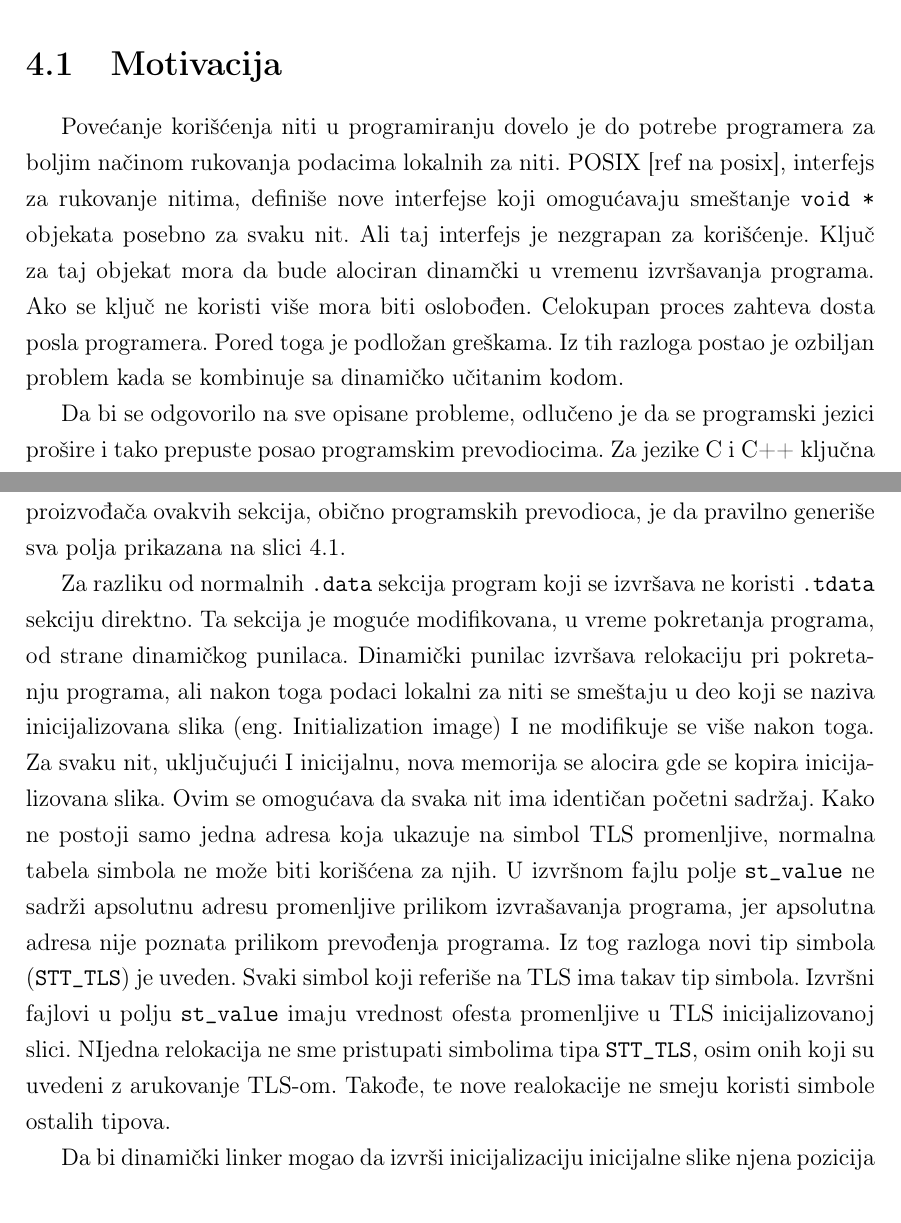
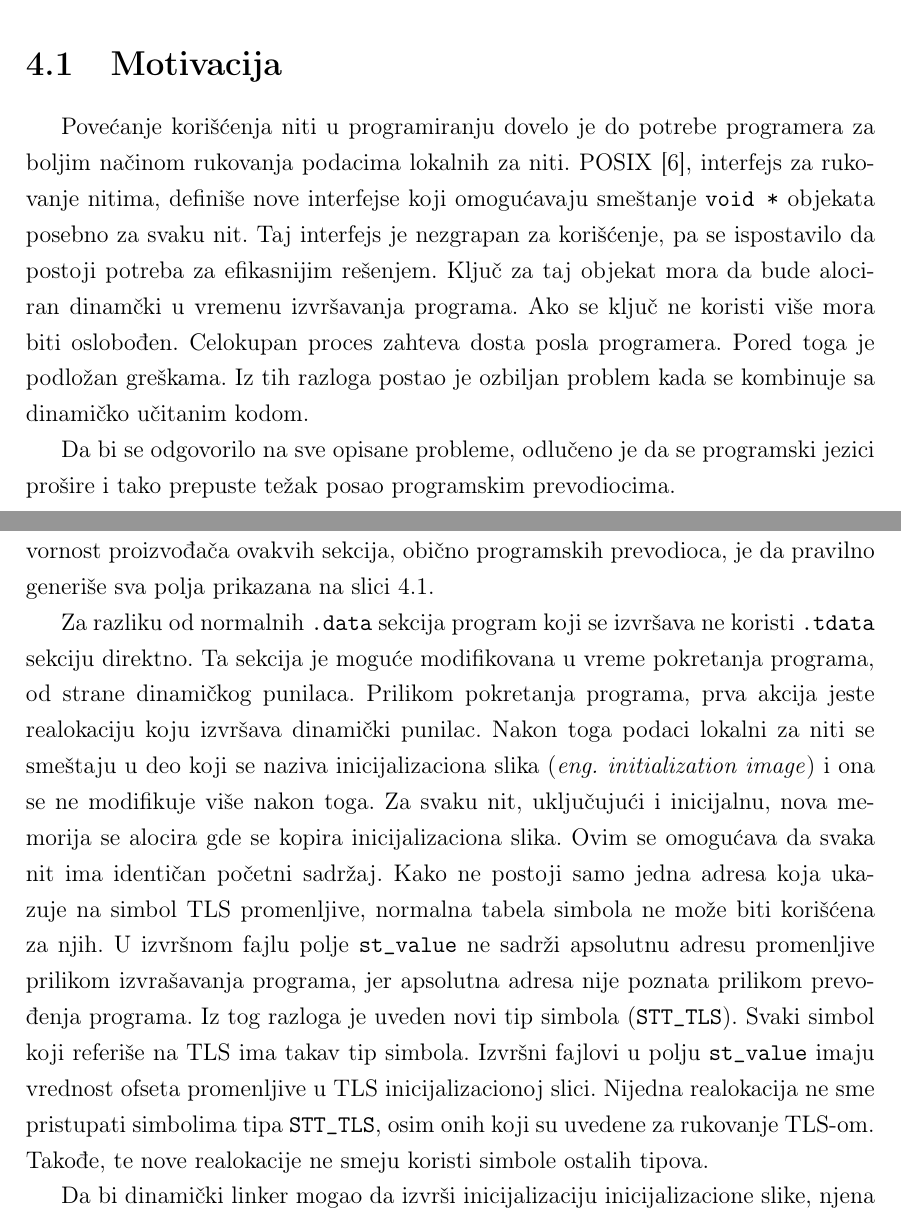
Before and after one commit to djolertrk/mastermatf, a LaTeX book (DjordjeTodorovicMasterRad.tex): two parts of pages 25 and 27 of 39, joined at a grey line, cut so that both start at the same text. Compiled offline with pdfLaTeX.

Commit message:
[TLS] Ispravka teksta do pasusa 4.3

```diff
--- a/DjordjeTodorovicMasterRad.tex
+++ b/DjordjeTodorovicMasterRad.tex
@@ -498,13 +498,13 @@ Pisanje višenitnih programa predstavlja fudamentalan i neibežan koncept savrem
 
 \section{Motivacija}
 
-Povećanje korišćenja niti u programiranju dovelo je do potrebe programera za boljim načinom rukovanja podacima lokalnih za niti. POSIX [ref na posix], interfejs za rukovanje nitima, definiše nove interfejse koji omogućavaju smeštanje \texttt{void *} objekata posebno za svaku nit. Ali taj interfejs je nezgrapan za korišćenje. Ključ za taj objekat mora da bude alociran dinamčki u vremenu izvršavanja programa. Ako se ključ ne koristi više mora biti oslobođen. Celokupan proces zahteva dosta posla programera. Pored toga je podložan greškama. Iz tih razloga postao je ozbiljan problem kada se kombinuje sa dinamičko učitanim kodom.
+Povećanje korišćenja niti u programiranju dovelo je do potrebe programera za boljim načinom rukovanja podacima lokalnih za niti. POSIX \cite{POSIX}, interfejs za rukovanje nitima, definiše nove interfejse koji omogućavaju smeštanje \texttt{void *} objekata posebno za svaku nit. Taj interfejs je nezgrapan za korišćenje, pa se ispostavilo da postoji potreba za efikasnijim rešenjem. Ključ za taj objekat mora da bude alociran dinamčki u vremenu izvršavanja programa. Ako se ključ ne koristi više mora biti oslobođen. Celokupan proces zahteva dosta posla programera. Pored toga je podložan greškama. Iz tih razloga postao je ozbiljan problem kada se kombinuje sa dinamičko učitanim kodom.
 
-Da bi se odgovorilo na sve opisane probleme, odlučeno je da se programski jezici prošire i tako prepuste posao programskim prevodiocima. Za jezike C i C++ ključna reč \texttt{\_\_thread} se koristi za deklaraciju i definiciju promenljivih lokalnih za niti. Neki primeri deklaracija promenljivih lokalnih za niti:
+Da bi se odgovorilo na sve opisane probleme, odlučeno je da se programski jezici prošire i tako prepuste težak posao programskim prevodiocima.
+
+Za jezike C i C++ ključna reč \texttt{\_\_thread} se koristi za deklaraciju i definiciju promenljivih lokalnih za niti. Neki primeri deklaracija promenljivih lokalnih za niti:
 
 \begin{lstlisting}
-
-
 __thread int j;
 
 __thread struct state s;
@@ -531,15 +531,12 @@ Izmene u fajl formatu izvršnih fajlova, potrebne za emitovanje TLS objekata su
 	\label{fig:tls_secs}
 \end{figure}
 
-Imena novih sekcija, kao ni ostalih u fajl formatu ELF. Linker će svaku sekciju tipa \texttt{SHT\_PROGBITS} sa dodatnim flegom \texttt{SHF\_TLS} tretirati kao \texttt{.tdata}, dok će sekcije tipa \texttt{SHT\_NOBITS} sa dodatnim \texttt{SHF\_TLS} tretirati kao \texttt{.tbss} sekciju. Odgovornost proizvođača ovakvih sekcija, obično programskih prevodioca, je da pravilno generiše sva polja prikazana na slici \ref{fig:tls_secs}.
+Imena novih sekcija, kao ni ostalih u fajl formatu ELF, nisu bitna. Linker će svaku sekciju tipa \texttt{SHT\_PROGBITS} sa dodatnim flegom \texttt{SHF\_TLS} tretirati kao \texttt{.tdata}, dok će sekcije tipa \texttt{SHT\_NOBITS} sa dodatnim \texttt{SHF\_TLS} tretirati kao \texttt{.tbss} sekciju. Odgovornost proizvođača ovakvih sekcija, obično programskih prevodioca, je da pravilno generiše sva polja prikazana na slici \ref{fig:tls_secs}.
 
-Za razliku od normalnih \texttt{.data} sekcija program koji se izvršava ne koristi \texttt{.tdata} sekciju direktno. Ta sekcija je moguće modifikovana, u vreme pokretanja programa, od strane dinamičkog punilaca. Dinamički punilac izvršava relokaciju pri pokretanju programa, ali nakon toga podaci lokalni za niti se smeštaju u deo koji se naziva inicijalizovana slika (eng. Initialization image) I ne modifikuje se više nakon toga. Za svaku nit, uključujući I inicijalnu, nova memorija se alocira gde se kopira inicijalizovana slika. Ovim se omogućava da svaka nit ima identičan početni sadržaj. Kako ne postoji samo jedna adresa koja ukazuje na simbol TLS promenljive, normalna tabela simbola ne može biti korišćena za njih. U izvršnom fajlu polje \texttt{st\_value} ne sadrži apsolutnu adresu promenljive prilikom izvrašavanja programa, jer apsolutna adresa nije poznata prilikom prevođenja programa. Iz tog razloga novi tip simbola (\texttt{STT\_TLS}) je uveden. Svaki simbol koji referiše na TLS ima takav tip simbola. Izvršni fajlovi u polju \texttt{st\_value} imaju vrednost ofesta promenljive u TLS inicijalizovanoj slici.
-NIjedna relokacija ne sme pristupati simbolima tipa \texttt{STT\_TLS}, osim onih koji su uvedeni z
-arukovanje TLS-om. Takođe, te nove realokacije ne smeju koristi simbole ostalih tipova.
+Za razliku od normalnih \texttt{.data} sekcija program koji se izvršava ne koristi \texttt{.tdata} sekciju direktno. Ta sekcija je moguće modifikovana u vreme pokretanja programa, od strane dinamičkog punilaca. Prilikom pokretanja programa, prva akcija jeste realokaciju koju izvršava dinamički punilac. Nakon toga podaci lokalni za niti se smeštaju u deo koji se naziva inicijalizaciona slika (\emph{eng.~initialization image}) i ona se ne modifikuje više nakon toga. Za svaku nit, uključujući i inicijalnu, nova memorija se alocira gde se kopira inicijalizaciona slika. Ovim se omogućava da svaka nit ima identičan početni sadržaj. Kako ne postoji samo jedna adresa koja ukazuje na simbol TLS promenljive, normalna tabela simbola ne može biti korišćena za njih. U izvršnom fajlu polje \texttt{st\_value} ne sadrži apsolutnu adresu promenljive prilikom izvrašavanja programa, jer apsolutna adresa nije poznata prilikom prevođenja programa. Iz tog razloga  je uveden novi tip simbola (\texttt{STT\_TLS}). Svaki simbol koji referiše na TLS ima takav tip simbola. Izvršni fajlovi u polju \texttt{st\_value} imaju vrednost ofseta promenljive u TLS inicijalizacionoj slici.
+Nijedna realokacija ne sme pristupati simbolima tipa \texttt{STT\_TLS}, osim onih koji su uvedene za rukovanje TLS-om. Takođe, te nove realokacije ne smeju koristi simbole ostalih tipova.
 
-Da bi dinamički linker mogao da izvrši inicijalizaciju inicijalne slike njena pozicija koja će biti prilkom
-izvršavanja programa mora biti zapisana negde. Originalno zaglavlje programa nije korisno, pa je
-novo zaglavlje definisano. To proširenje je prikazano na slici \ref{fig:tls_prheader}.
+Da bi dinamički linker mogao da izvrši inicijalizaciju inicijalizacione slike, njena pozicija koja će biti prilkom izvršavanja programa mora biti zapisana negde. Originalno zaglavlje programa nije korisno, pa je novo zaglavlje definisano. To proširenje je prikazano na slici \ref{fig:tls_prheader}.
 
 \begin{figure}[h!]
 	\begin{center}
```
Also changed, not shown: DjordjeTodorovicMasterRad.bib (+11 -0 lines), DjordjeTodorovicMasterRad.pdf, DjordjeTodorovicMasterRad.tex (12 more changed lines).
